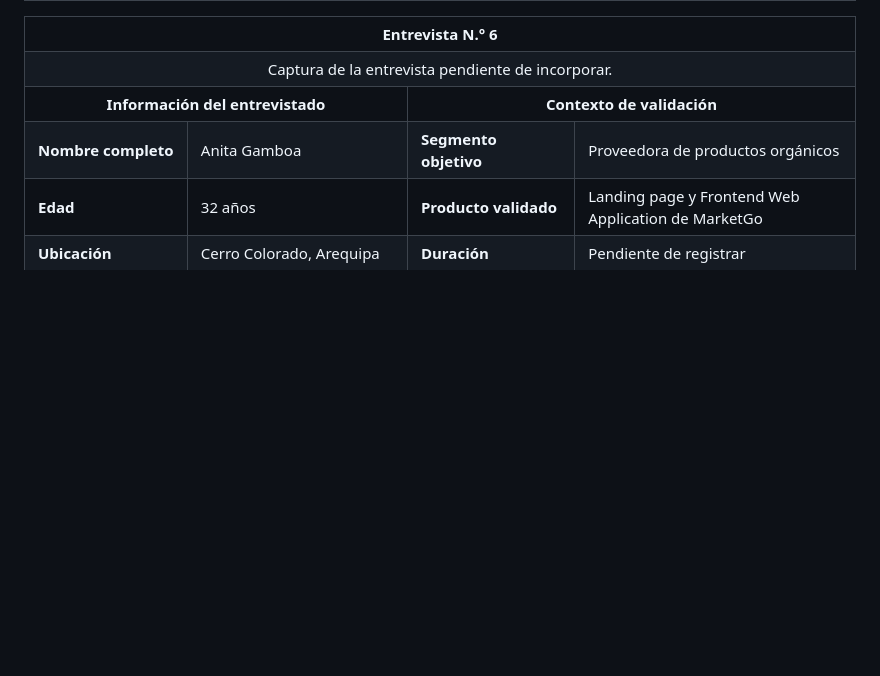
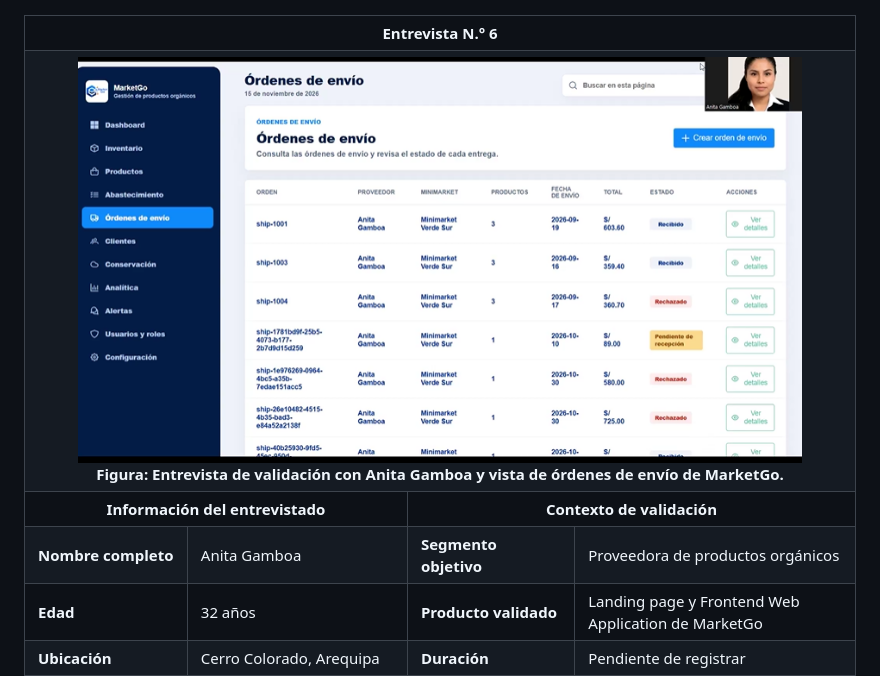
Before and after one commit to Market-Labs/project-report, a Markdown page: report/14-chapter-05.md, the part around one of its changes. Drawn GitHub-style; pictures changed too: report/assets/chapter-05/validation-interview-06-anita-gamboa.png (added); blank space fills up the shorter version.

Commit message:
docs(chapter-05): add Anita validation interview evidence

```diff
--- a/report/14-chapter-05.md
+++ b/report/14-chapter-05.md
@@ -1134,7 +1134,7 @@ Las seis entrevistas de validación se realizaron con los participantes del Need
 <table style="width:100%; border-collapse:collapse;" border="1">
   <tbody>
     <tr><td colspan="4" align="center"><strong>Entrevista N.° 6</strong></td></tr>
-    <tr><td colspan="4" align="center">Captura de la entrevista pendiente de incorporar.</td></tr>
+    <tr><td colspan="4" align="center"><img src="assets/chapter-05/validation-interview-06-anita-gamboa.png" alt="Entrevista de validación con Anita Gamboa y vista de órdenes de envío de MarketGo" width="90%"><br><strong>Figura: Entrevista de validación con Anita Gamboa y vista de órdenes de envío de MarketGo.</strong></td></tr>
     <tr><td colspan="2" align="center"><strong>Información del entrevistado</strong></td><td colspan="2" align="center"><strong>Contexto de validación</strong></td></tr>
     <tr><td><strong>Nombre completo</strong></td><td>Anita Gamboa</td><td><strong>Segmento objetivo</strong></td><td>Proveedora de productos orgánicos</td></tr>
     <tr><td><strong>Edad</strong></td><td>32 años</td><td><strong>Producto validado</strong></td><td>Landing page y Frontend Web Application de MarketGo</td></tr>
```
Also changed, not shown: other parts of report/14-chapter-05.md (+1 -1 lines).
